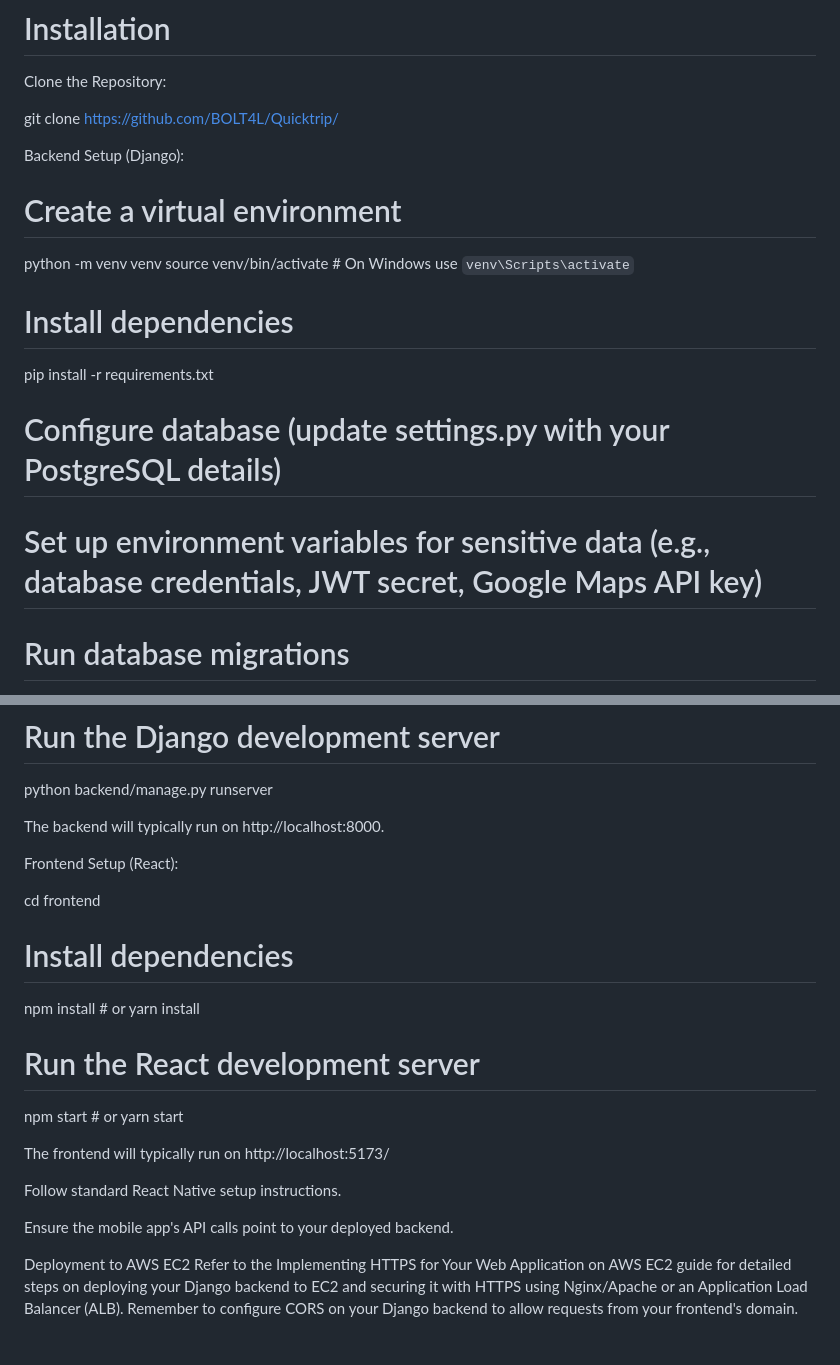
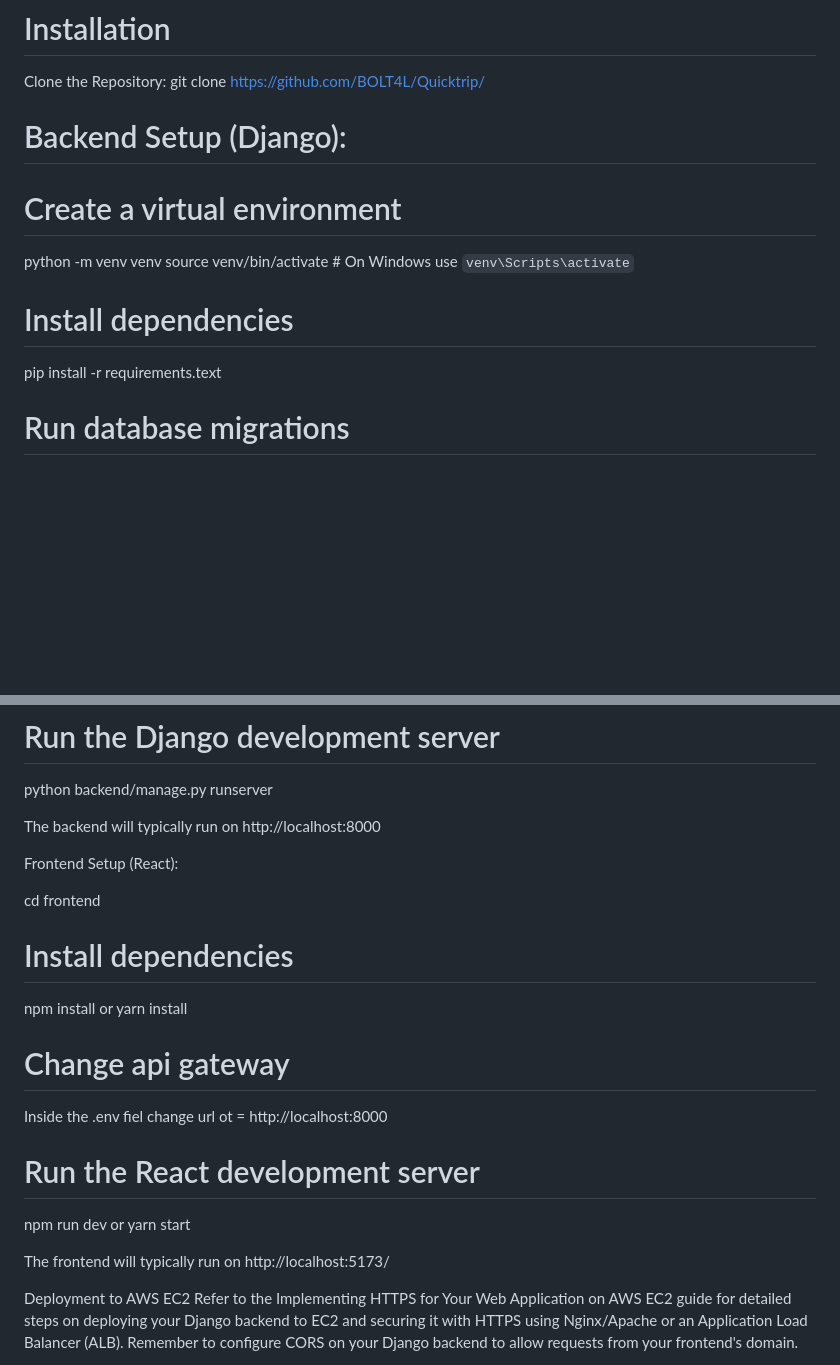
Before and after one commit to BOLT4L/Quicktrip, a Markdown page: README.md, 2 parts joined by grey strips. Rendered like a GitHub page; blank space fills up the shorter version.

```diff
--- a/README.md
+++ b/README.md
@@ -77,21 +77,17 @@ To get a local copy of Quick Trip up and running, follow these steps.
 
 # Installation
 Clone the Repository:
-
 git clone https://github.com/BOLT4L/Quicktrip/
 
-
-Backend Setup (Django):
+# Backend Setup (Django):
 
 # Create a virtual environment
 python -m venv venv
 source venv/bin/activate  # On Windows use `venv\Scripts\activate`
 
 # Install dependencies
-pip install -r requirements.txt
+pip install -r requirements.text
 
-# Configure database (update settings.py with your PostgreSQL details)
-# Set up environment variables for sensitive data (e.g., database credentials, JWT secret, Google Maps API key)
 
 # Run database migrations
 python backend/manage.py migrate
@@ -102,24 +98,23 @@ python backend/manage.py createsuperuser
 # Run the Django development server
 python backend/manage.py runserver
 
-The backend will typically run on http://localhost:8000.
+The backend will typically run on http://localhost:8000
 
 Frontend Setup (React):
 
 cd frontend
 
 # Install dependencies
-npm install # or yarn install
+npm install  or yarn install
+
+# Change api gateway
+Inside the .env fiel change url ot = http://localhost:8000
 
 # Run the React development server
-npm start # or yarn start
+npm run dev or yarn start
 
 The frontend will typically run on http://localhost:5173/
 
-
-Follow standard React Native setup instructions.
-
-Ensure the mobile app's API calls point to your deployed backend.
 
 Deployment to AWS EC2
 Refer to the Implementing HTTPS for Your Web Application on AWS EC2 guide for detailed steps on deploying your Django backend to EC2 and securing it with HTTPS using Nginx/Apache or an Application Load Balancer (ALB). Remember to configure CORS on your Django backend to allow requests from your frontend's domain.
```
